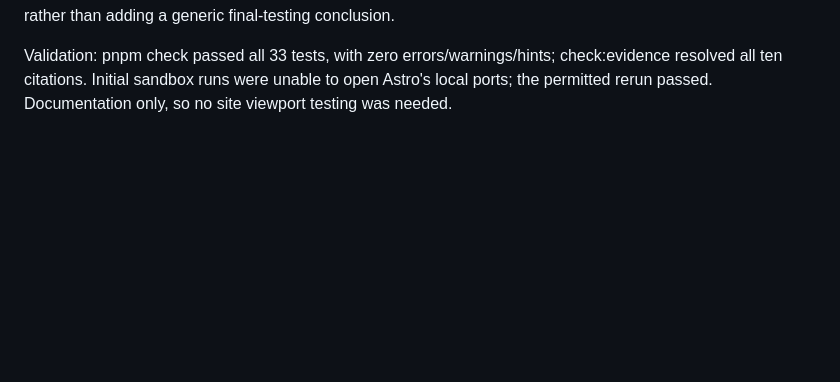
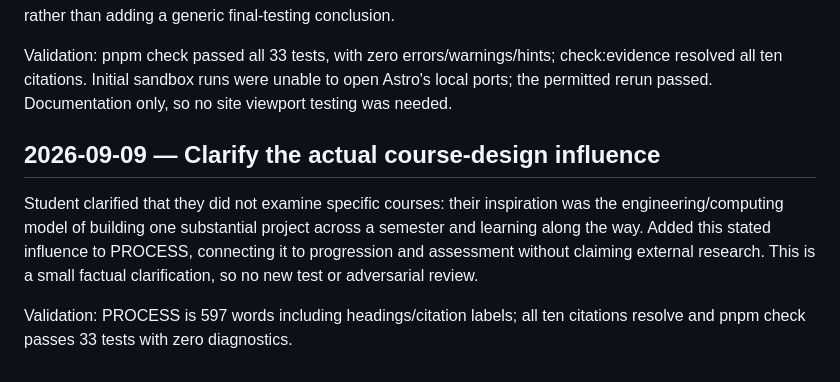
Before and after one commit to comp4020-agentic-coding-studio/comp4020-ass2-am167, a Markdown page: notes/log.md, the part around the change. Drawn GitHub-style; blank space fills up the shorter version.

Commit message:
Clarify semester-long project inspiration in process account

```diff
--- a/notes/log.md
+++ b/notes/log.md
@@ -1574,3 +1574,14 @@ Validation: pnpm check passed all 33 tests, with zero errors/warnings/hints;
 check:evidence resolved all ten citations. Initial sandbox runs were unable to
 open Astro's local ports; the permitted rerun passed. Documentation only, so
 no site viewport testing was needed.
+
+## 2026-09-09 — Clarify the actual course-design influence
+
+Student clarified that they did not examine specific courses: their inspiration
+was the engineering/computing model of building one substantial project across
+a semester and learning along the way. Added this stated influence to PROCESS,
+connecting it to progression and assessment without claiming external research.
+This is a small factual clarification, so no new test or adversarial review.
+
+Validation: PROCESS is 597 words including headings/citation labels; all ten
+citations resolve and pnpm check passes 33 tests with zero diagnostics.
```
Also changed, not shown: PROCESS.md (+3 -2 lines).
